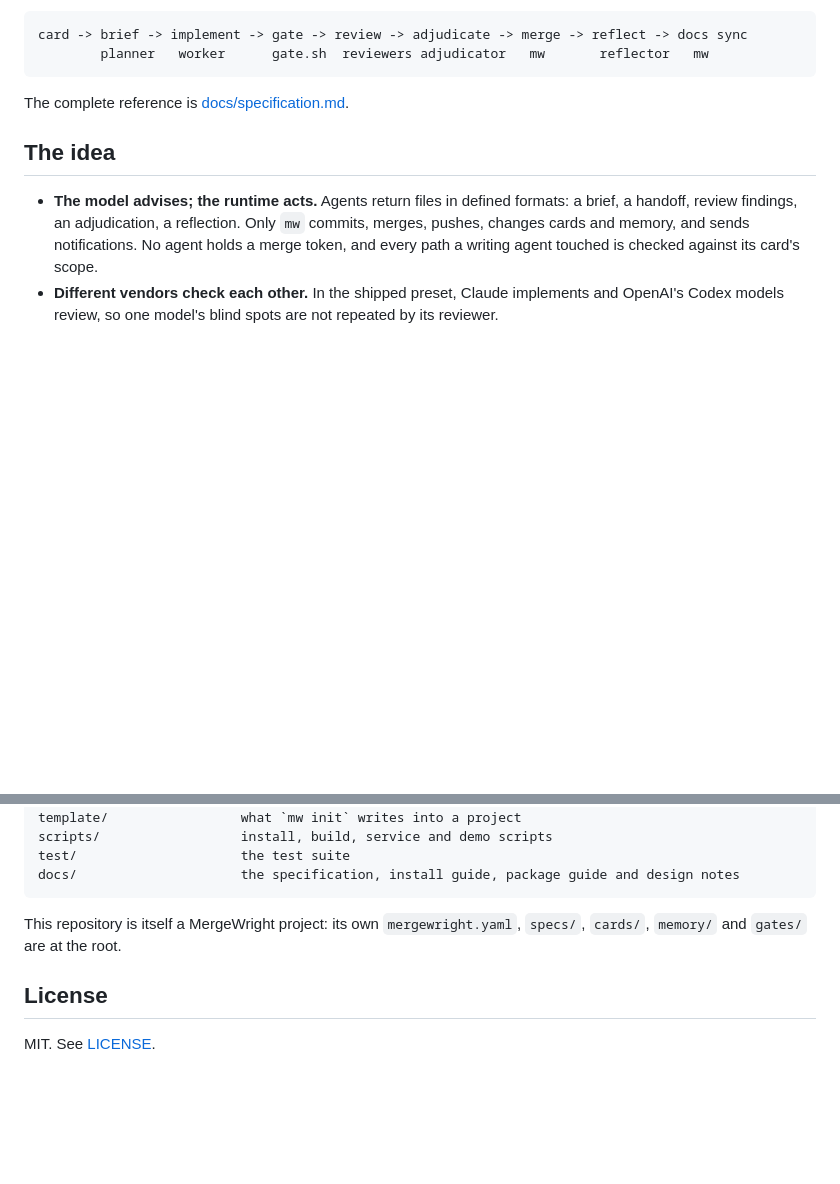
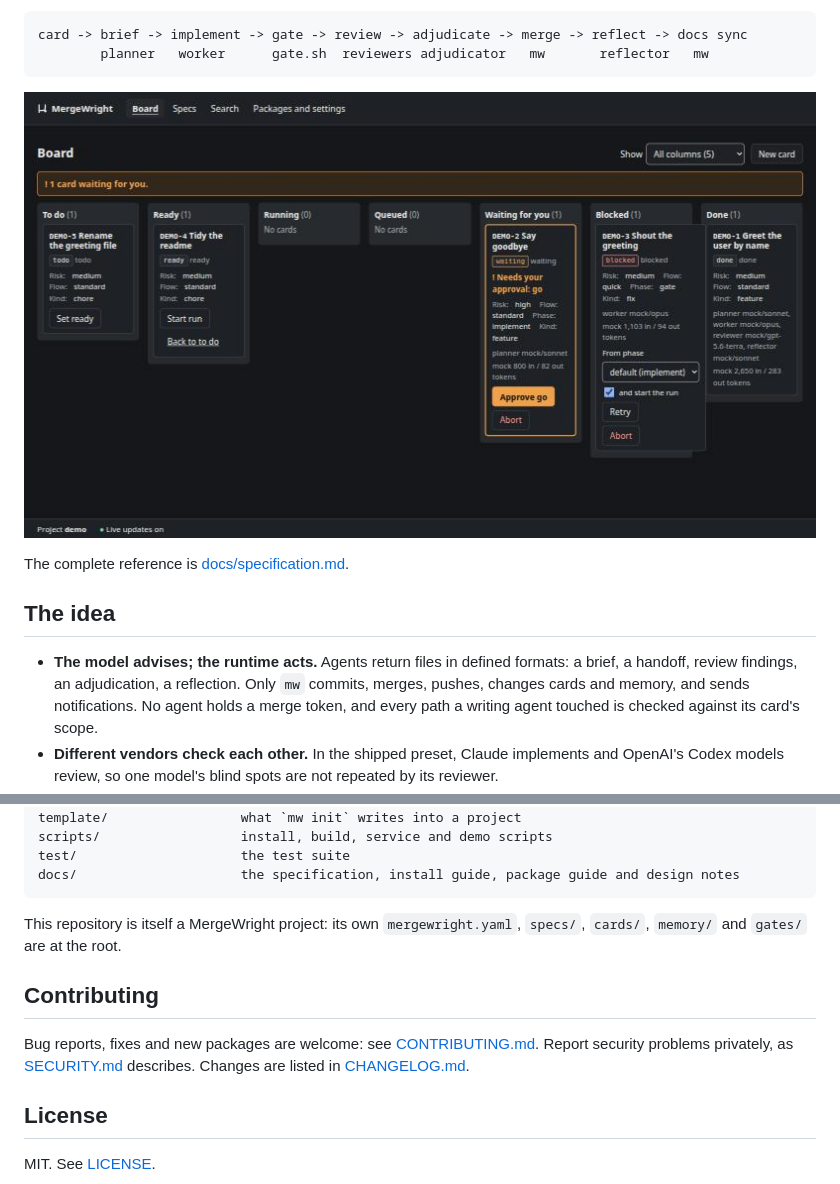
Before and after one commit to manxzo/mergewright, a Markdown page: README.md, 2 parts joined by grey strips. Drawn GitHub-style; pictures changed too: docs/images/board.jpg (added); blank space fills up the shorter version.

Commit message:
Contributing guide, security policy, changelog, issue and pull request templates; README badges and a screenshot; package metadata; CI runs on branches and pull requests

````diff
--- a/README.md
+++ b/README.md
@@ -18,6 +24,8 @@ not the product: product code can be in any language and any layout.
 card -> brief -> implement -> gate -> review -> adjudicate -> merge -> reflect -> docs sync
         planner   worker      gate.sh  reviewers adjudicator   mw       reflector   mw
 ```
+
+![The MergeWright board in the browser: cards grouped by status, with one waiting for approval](docs/images/board.jpg)
 
 The complete reference is [docs/specification.md](docs/specification.md).
 
@@ -255,6 +263,12 @@ docs/                     the specification, install guide, package guide and de
 This repository is itself a MergeWright project: its own `mergewright.yaml`, `specs/`, `cards/`,
 `memory/` and `gates/` are at the root.
 
+## Contributing
+
+Bug reports, fixes and new packages are welcome: see [CONTRIBUTING.md](CONTRIBUTING.md). Report
+security problems privately, as [SECURITY.md](SECURITY.md) describes. Changes are listed in
+[CHANGELOG.md](CHANGELOG.md).
+
 ## License
 
 MIT. See [LICENSE](LICENSE).
````
Also changed, not shown: other parts of README.md (+6 -0 lines), .github/ISSUE_TEMPLATE/bug_report.md (added, +20 -0 lines), .github/ISSUE_TEMPLATE/feature_request.md (added, +13 -0 lines), .github/PULL_REQUEST_TEMPLATE.md (added, +7 -0 lines), CHANGELOG.md (added, +24 -0 lines), CONTRIBUTING.md (added, +47 -0 lines), SECURITY.md (added, +25 -0 lines), 3 other files.
